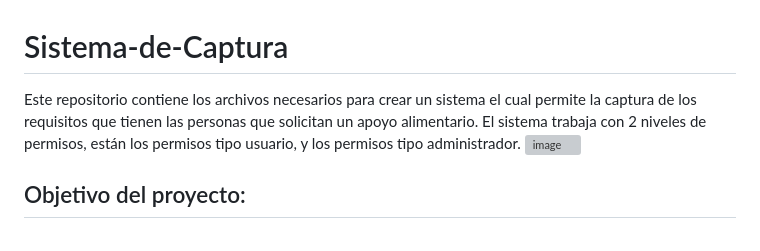
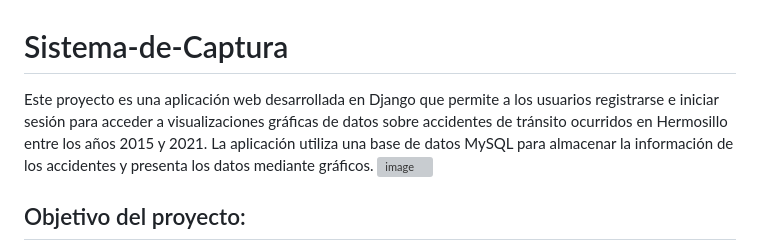
Before and after one commit to LuisHiram99/Soft_Eng_Final_Project, a Markdown page: README.md, the part around one of its changes. Drawn GitHub-style; grey boxes are pictures that could not be loaded.

```diff
--- a/README.md
+++ b/README.md
@@ -1,5 +1,5 @@
 # Sistema-de-Captura
-Este repositorio contiene los archivos necesarios para crear un sistema el cual permite la captura de los requisitos que tienen las personas que solicitan un apoyo alimentario.  El sistema trabaja con 2 niveles de permisos, están los permisos tipo usuario, y los permisos tipo administrador.
+Este proyecto es una aplicación web desarrollada en Django que permite a los usuarios registrarse e iniciar sesión para acceder a visualizaciones gráficas de datos sobre accidentes de tránsito ocurridos en Hermosillo entre los años 2015 y 2021. La aplicación utiliza una base de datos MySQL para almacenar la información de los accidentes y presenta los datos mediante gráficos.
 ![image](https://github.com/LuisHiram99/Soft_Eng_Final_Project/assets/122404524/204b7292-cf3d-4245-8285-4c96a41f3797)
 
 ## Objetivo del proyecto:
```
Also changed, not shown: other parts of README.md (+4 -2 lines).
